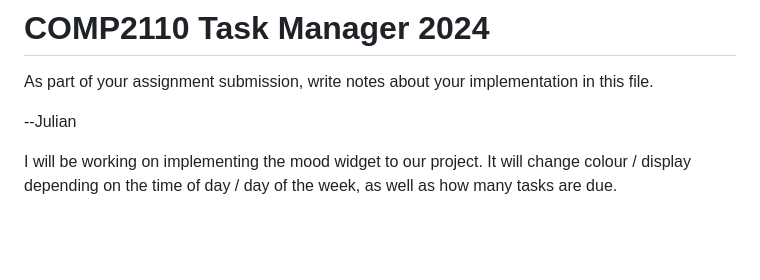
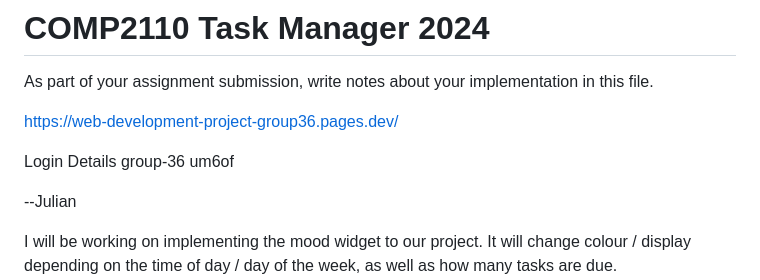
Before and after one commit to richhann/CopyOfCOMP2150, a Markdown page: README.md, the part around the change. Rendered like a GitHub page; blank space fills up the shorter version.

```diff
--- a/README.md
+++ b/README.md
@@ -2,6 +2,13 @@
 
 As part of your assignment submission, write notes about your implementation
 in this file.
+
+https://web-development-project-group36.pages.dev/
+
+Login Details
+group-36
+um6of
+
 
 --Julian
 
```
